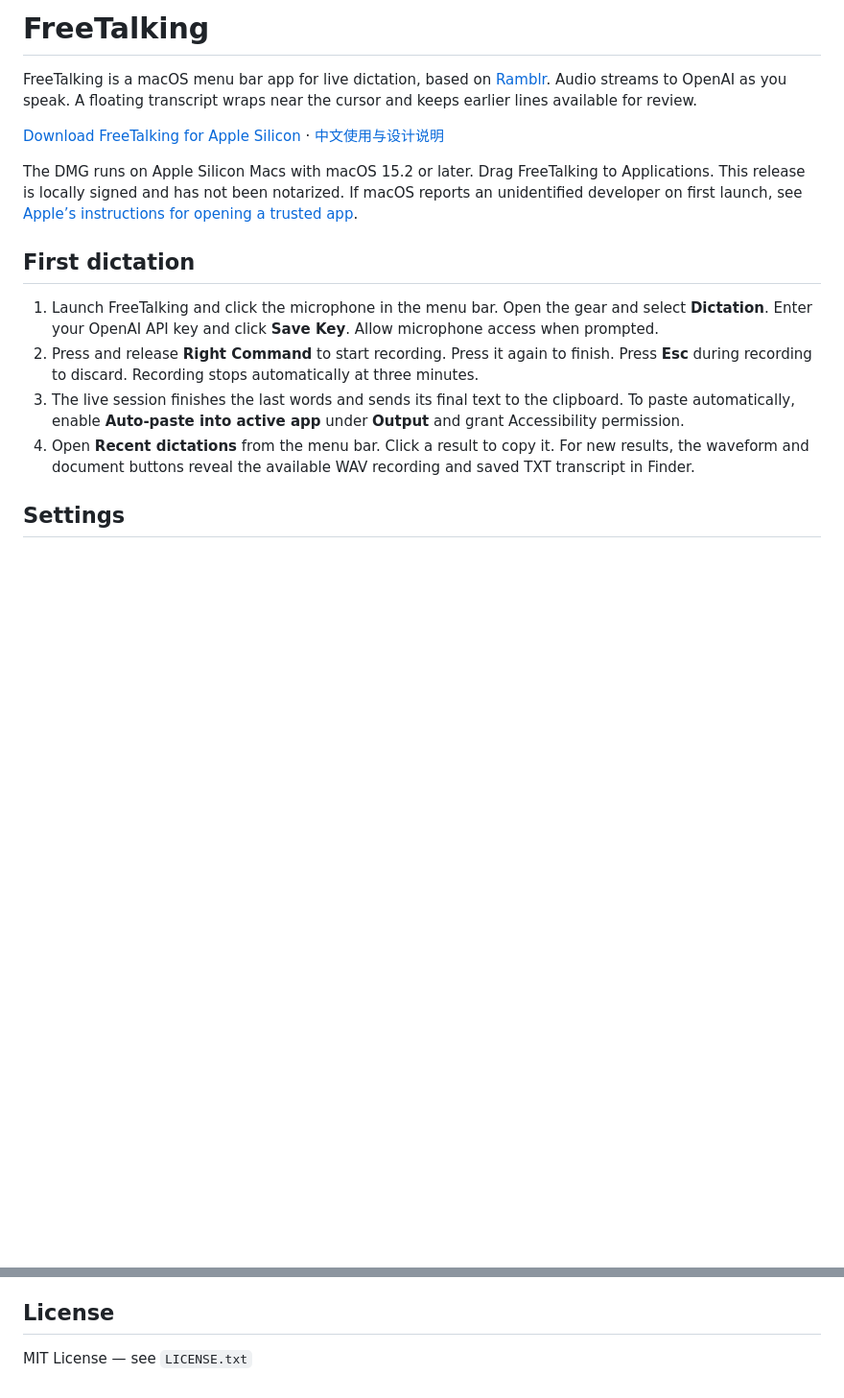
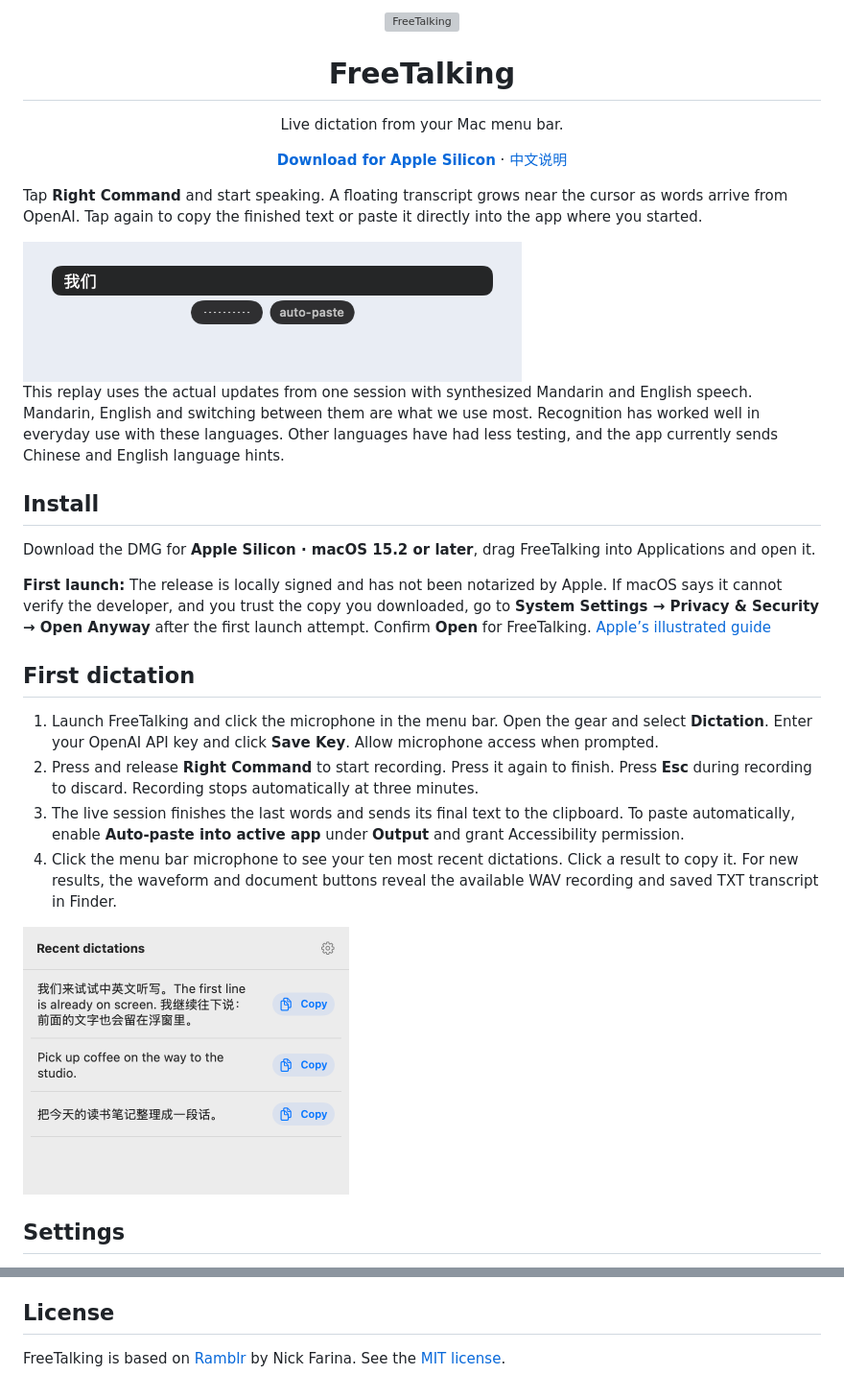
Before and after one commit to Jill0001/FreeTalking, a Markdown page: README.md, 2 parts joined by grey strips. Shown at 96% size. Rendered like a GitHub page; pictures changed too: docs/media/live-dictation.gif (added), docs/media/recent-dictations.png (added); blank space fills up the shorter version; grey boxes are pictures that could not be loaded.

```diff
--- a/README.md
+++ b/README.md
@@ -1,17 +1,28 @@
-# FreeTalking
+<p align="center"><img src="Ramblr/Assets.xcassets/AppIcon.appiconset/FreeTalking-128@2x.png" width="96" height="96" alt="FreeTalking"></p>
+<h1 align="center">FreeTalking</h1>
+<p align="center">Live dictation from your Mac menu bar.</p>
+<p align="center"><a href="https://github.com/Jill0001/FreeTalking/releases/latest"><strong>Download for Apple Silicon</strong></a> · <a href="README.zh-CN.md">中文说明</a></p>
 
-FreeTalking is a macOS menu bar app for live dictation, based on [Ramblr](https://github.com/nfarina/ramblr). Audio streams to OpenAI as you speak. A floating transcript wraps near the cursor and keeps earlier lines available for review.
+Tap **Right Command** and start speaking. A floating transcript grows near the cursor as words arrive from OpenAI. Tap again to copy the finished text or paste it directly into the app where you started.
 
-[Download FreeTalking for Apple Silicon](https://github.com/Jill0001/FreeTalking/releases/latest) · [中文使用与设计说明](README.zh-CN.md)
+<img src="docs/media/live-dictation.gif" width="520" alt="Live transcript wrapping onto a second line as the speaker switches between Mandarin and English.">
 
-The DMG runs on Apple Silicon Macs with macOS 15.2 or later. Drag FreeTalking to Applications. This release is locally signed and has not been notarized. If macOS reports an unidentified developer on first launch, see [Apple’s instructions for opening a trusted app](https://support.apple.com/en-us/102445).
+This replay uses the actual updates from one session with synthesized Mandarin and English speech. Mandarin, English and switching between them are what we use most. Recognition has worked well in everyday use with these languages. Other languages have had less testing, and the app currently sends Chinese and English language hints.
+
+## Install
+
+Download the DMG for **Apple Silicon · macOS 15.2 or later**, drag FreeTalking into Applications and open it.
+
+**First launch:** The release is locally signed and has not been notarized by Apple. If macOS says it cannot verify the developer, and you trust the copy you downloaded, go to **System Settings → Privacy & Security → Open Anyway** after the first launch attempt. Confirm **Open** for FreeTalking. [Apple’s illustrated guide](https://support.apple.com/en-us/102445)
 
 ## First dictation
 
 1. Launch FreeTalking and click the microphone in the menu bar. Open the gear and select **Dictation**. Enter your OpenAI API key and click **Save Key**. Allow microphone access when prompted.
 2. Press and release **Right Command** to start recording. Press it again to finish. Press **Esc** during recording to discard. Recording stops automatically at three minutes.
 3. The live session finishes the last words and sends its final text to the clipboard. To paste automatically, enable **Auto-paste into active app** under **Output** and grant Accessibility permission.
-4. Open **Recent dictations** from the menu bar. Click a result to copy it. For new results, the waveform and document buttons reveal the available WAV recording and saved TXT transcript in Finder.
+4. Click the menu bar microphone to see your ten most recent dictations. Click a result to copy it. For new results, the waveform and document buttons reveal the available WAV recording and saved TXT transcript in Finder.
+
+<img src="docs/media/recent-dictations.png" width="340" alt="Recent dictations menu with three sample transcripts and a Copy button beside each one.">
 
 ## Settings
 
@@ -64,4 +75,4 @@ CoreAudio or driver-specific hangs.
 
 ## License
 
-MIT License — see `LICENSE.txt`
+FreeTalking is based on [Ramblr](https://github.com/nfarina/ramblr) by Nick Farina. See the [MIT license](LICENSE.txt).
```
Also changed, not shown: README.zh-CN.md (+19 -6 lines).
